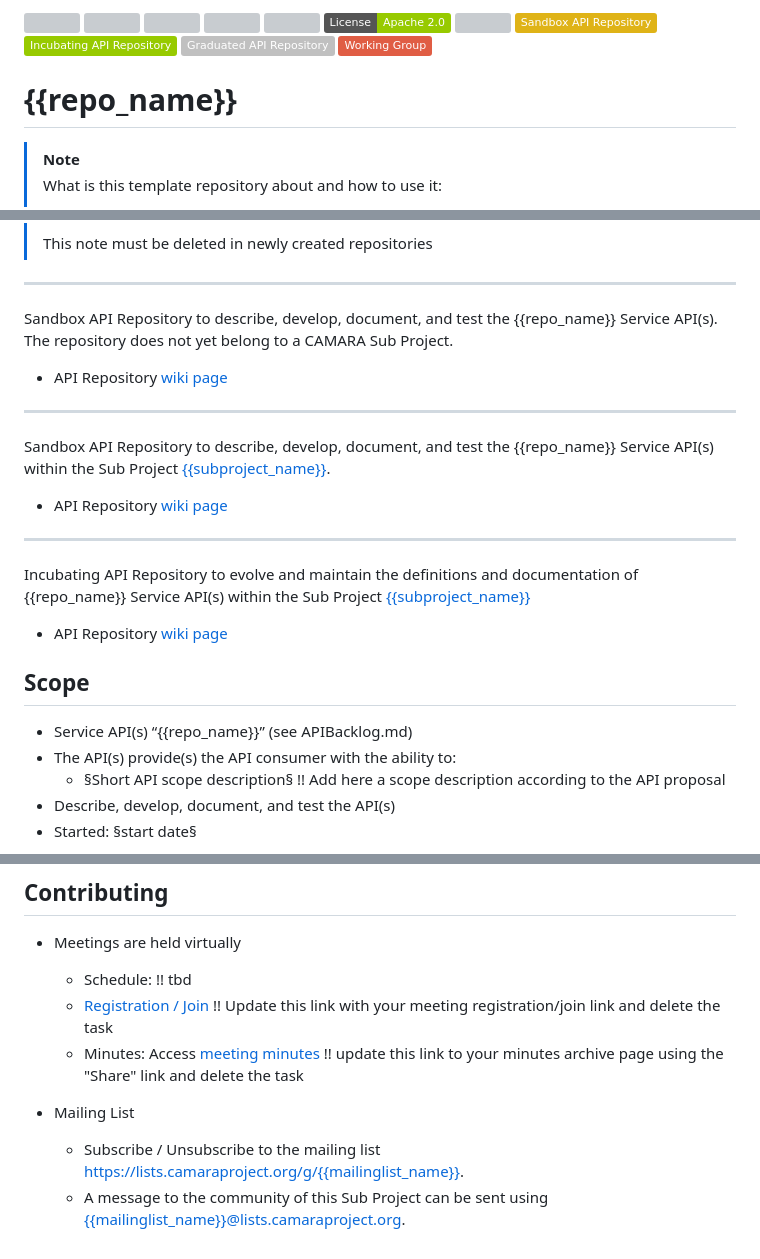
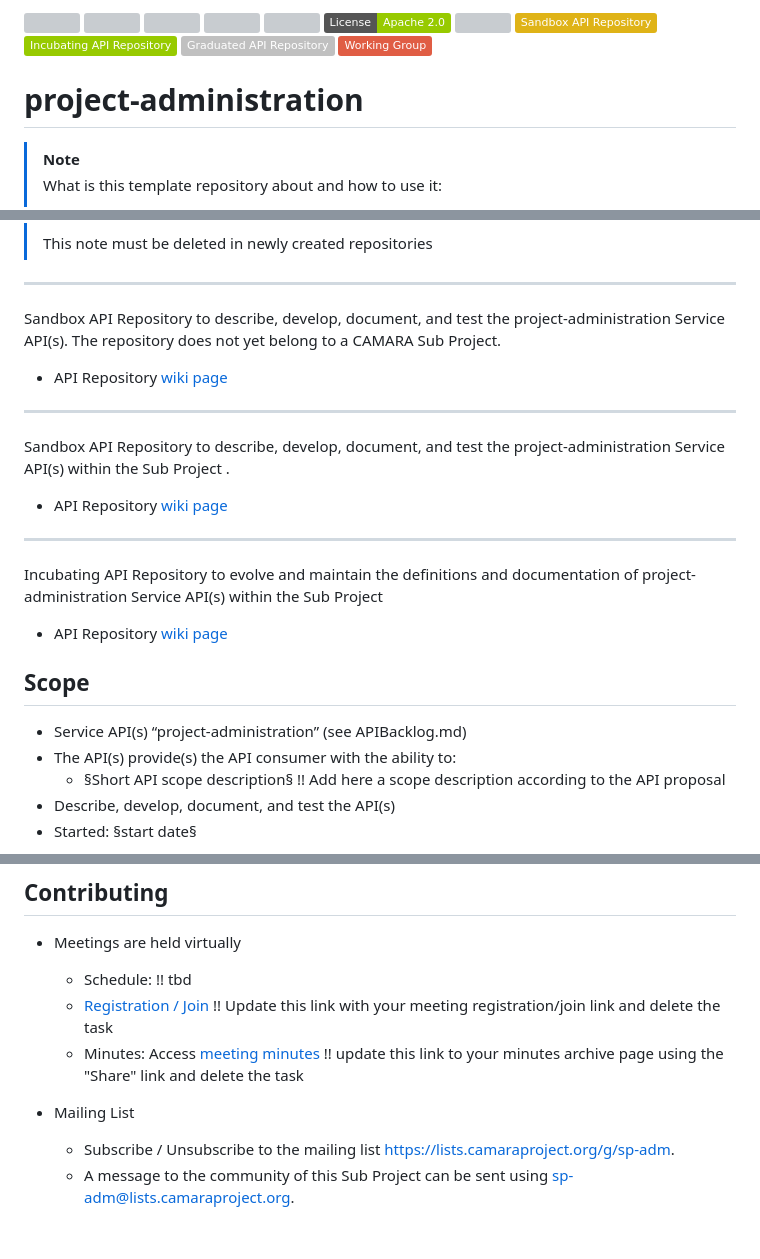
Before and after one commit to hdamker/project-administration, a Markdown page: README.md, 3 parts joined by grey strips. Rendered like a GitHub page; badges without logos; grey boxes are pictures that could not be loaded.

Commit message:
Update README.md with project metadata

```diff
--- a/README.md
+++ b/README.md
@@ -11,7 +11,7 @@
 <a href="https://github.com/camaraproject/Governance/blob/main/ProjectStructureAndRoles.md" title="Working Group"><img src="https://img.shields.io/badge/Working%20Group-red?style=plastic"></a>
 <!-- Choose one of the above four alternative badges and then delete the remaining ones including this task -->
 
-# {{repo_name}}
+# project-administration
 
 > [!NOTE]
 > What is this template repository about and how to use it:
@@ -27,5 +27,5 @@
 <!-- Choose one of the following alternatives and then delete this task -->
 
 <!-- Alternative for new, independent Sandbox API Repositories. Choose the "Sandbox" badge above -->
-Sandbox API Repository to describe, develop, document, and test the {{repo_name}} Service API(s). The repository does not yet belong to a CAMARA Sub Project.
+Sandbox API Repository to describe, develop, document, and test the project-administration Service API(s). The repository does not yet belong to a CAMARA Sub Project.
 
@@ -34,5 +34,5 @@ Sandbox API Repository to describe, develop, document, and test the {{repo_name}
 ---
 <!-- Alternative for Sandbox API Repositories within the context of an existing Sub Project. Choose the "Sandbox" badge above -->
 
-Sandbox API Repository to describe, develop, document, and test the {{repo_name}} Service API(s) within the Sub Project [{{subproject_name}}]({{subproject_wiki_page}}).
+Sandbox API Repository to describe, develop, document, and test the project-administration Service API(s) within the Sub Project []().
 
@@ -41,5 +41,5 @@ Sandbox API Repository to describe, develop, document, and test the {{repo_name}
 ---
 <!-- Alternative for Incubating API Repositories (always part of Sub Project, potentially created as part of the Incubation). Choose the "Incubating" badge. Change the repository topic to "incubating-api-repository" -->
 
-Incubating API Repository to evolve and maintain the definitions and documentation of {{repo_name}} Service API(s) within the Sub Project [{{subproject_name}}]({{subproject_wiki_page}})
+Incubating API Repository to evolve and maintain the definitions and documentation of project-administration Service API(s) within the Sub Project []()
 
@@ -49,5 +49,5 @@ Incubating API Repository to evolve and maintain the definitions and documentati
 
 <!-- Alternative if the repository will be used for a working group - in this case further points, e.g. the scope, of this template need to be adapted:
 
-Repository for xxx of the {{subproject_name}} Working Group"
+Repository for xxx of the  Working Group"
 
@@ -57,7 +57,7 @@ Repository for xxx of the {{subproject_name}} Working Group"
 
 ## Scope
 
-* Service API(s) “{{repo_name}}” (see APIBacklog.md)
+* Service API(s) “project-administration” (see APIBacklog.md)
 * The API(s) provide(s) the API consumer with the ability to:
   * §Short API scope description§ !! Add here a scope description according to the API proposal
 * Describe, develop, document, and test the API(s)
@@ -83,4 +83,4 @@ The repository has no (pre)releases yet, work in progress is within the main bra
 * Mailing List
   <!-- Note: the `mailinglistname` is either already existing (for API Repositories within a Sub Projects) or will be created by the CAMARA Admin Team. -->
-  * Subscribe / Unsubscribe to the mailing list <https://lists.camaraproject.org/g/{{mailinglist_name}}>.
-  * A message to the community of this Sub Project can be sent using <{{mailinglist_name}}@lists.camaraproject.org>.
+  * Subscribe / Unsubscribe to the mailing list <https://lists.camaraproject.org/g/sp-adm>.
+  * A message to the community of this Sub Project can be sent using <sp-adm@lists.camaraproject.org>.
```
Also changed, not shown: other parts of README.md (+15 -15 lines).
